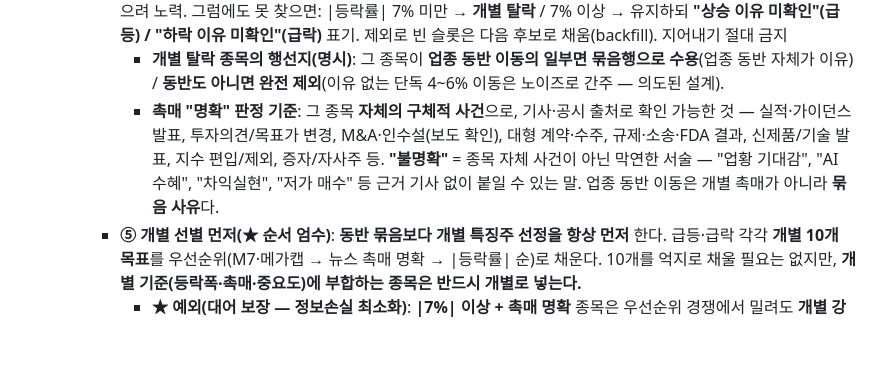
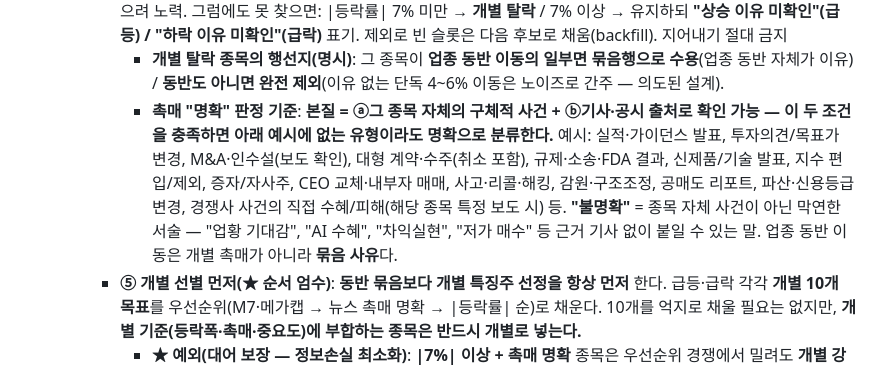
Before and after one commit to xeob/briefing, a Markdown page: pipeline/RUN.md, the part around the change. GitHub-like rendering; blank space fills up the shorter version.

Commit message:
rule: 촉매 명확 판정 본질 명시(종목 자체 사건+출처 확인이면 예시 외 유형도 명확)

```diff
--- a/pipeline/RUN.md
+++ b/pipeline/RUN.md
@@ -30,7 +30,7 @@
     - **② 자격 (황금 등락률)**: M7 ±2% / 메가캡($200B+) ±3% / 그 외 ±4%
     - **③ 이유 검증 (엄격)**: 후보를 우선순위 순서로 철저히 조사 — 수집·조사·검토·팩트체크를 다해 반드시 이유를 찾으려 노력. 그럼에도 못 찾으면: |등락률| 7% 미만 → **개별 탈락** / 7% 이상 → 유지하되 **"상승 이유 미확인"(급등) / "하락 이유 미확인"(급락)** 표기. 제외로 빈 슬롯은 다음 후보로 채움(backfill). 지어내기 절대 금지
       - **개별 탈락 종목의 행선지(명시)**: 그 종목이 **업종 동반 이동의 일부면 묶음행으로 수용**(업종 동반 자체가 이유) / **동반도 아니면 완전 제외**(이유 없는 단독 4~6% 이동은 노이즈로 간주 — 의도된 설계).
-      - **촉매 "명확" 판정 기준**: 그 종목 **자체의 구체적 사건**으로, 기사·공시 출처로 확인 가능한 것 — 실적·가이던스 발표, 투자의견/목표가 변경, M&A·인수설(보도 확인), 대형 계약·수주, 규제·소송·FDA 결과, 신제품/기술 발표, 지수 편입/제외, 증자/자사주 등. **"불명확"** = 종목 자체 사건이 아닌 막연한 서술 — "업황 기대감", "AI 수혜", "차익실현", "저가 매수" 등 근거 기사 없이 붙일 수 있는 말. 업종 동반 이동은 개별 촉매가 아니라 **묶음 사유**다.
+      - **촉매 "명확" 판정 기준**: **본질 = ⓐ그 종목 자체의 구체적 사건 + ⓑ기사·공시 출처로 확인 가능 — 이 두 조건을 충족하면 아래 예시에 없는 유형이라도 명확으로 분류한다.** 예시: 실적·가이던스 발표, 투자의견/목표가 변경, M&A·인수설(보도 확인), 대형 계약·수주(취소 포함), 규제·소송·FDA 결과, 신제품/기술 발표, 지수 편입/제외, 증자/자사주, CEO 교체·내부자 매매, 사고·리콜·해킹, 감원·구조조정, 공매도 리포트, 파산·신용등급 변경, 경쟁사 사건의 직접 수혜/피해(해당 종목 특정 보도 시) 등. **"불명확"** = 종목 자체 사건이 아닌 막연한 서술 — "업황 기대감", "AI 수혜", "차익실현", "저가 매수" 등 근거 기사 없이 붙일 수 있는 말. 업종 동반 이동은 개별 촉매가 아니라 **묶음 사유**다.
     - **⑤ 개별 선별 먼저(★ 순서 엄수)**: **동반 묶음보다 개별 특징주 선정을 항상 먼저** 한다. 급등·급락 각각 **개별 10개 목표**를 우선순위(M7·메가캡 → 뉴스 촉매 명확 → |등락률| 순)로 채운다. 10개를 억지로 채울 필요는 없지만, **개별 기준(등락폭·촉매·중요도)에 부합하는 종목은 반드시 개별로 넣는다.**
       - **★ 예외(대어 보장 — 정보손실 최소화)**: **|7%| 이상 + 촉매 명확** 종목은 우선순위 경쟁에서 밀려도 **개별 강제 게재** — 티어 1(M7·메가캡)이 많아 10을 넘게 되면 **그날은 10을 초과해서라도 전부 개별로** 싣는다(강한 날 3%대 메가캡이 +18% 실적 서프라이즈 종목을 밀어내 소멸시키는 것 방지 — 일정표 12행 초과 허용과 같은 원리).
     - **④ 업종 동반 예외 (개별 선정 '이후' 잔여분만)**: 개별 뉴스 없어도 동일 업종 동반 강세/약세면 포함, "업종 전반 강세/약세"로 설명. **묶음("그 외 ○○ 동반 강세/하락")은 위 개별 10에 이미 든 종목을 제외한 '나머지 동반 종목'만 대상으로 한다.** ★ 묶음에 넣기 전에 각 종목의 **개별 자격을 먼저 검토**: **개별 자격 = 티어 등락률 충족(그 외 ±4%/메가캡 ±3%/M7 ±2%) AND (개별 촉매 명확 OR |7%| 이상)**. 자격이 있으면 묶음이 아니라 개별로 — **4~7% 구간이라도 개별 촉매(자체 뉴스·실적·투자의견 등)가 명확하면 개별 후보이며, ⑤ 우선순위 경쟁(M7·메가캡 → 촉매 명확 → 등락률순)에 반드시 포함해 비교**한다(촉매 명확한 5%대가 촉매 미확인 9%보다 우선할 수 있음). **묶음에 남는 게 정당한 경우는 "티어 미달" 또는 "|7%| 미만 + 개별 촉매 없음(업종 동반만이 이유)"뿐.** verify.py(기계)가 차단하는 것은 촉매와 무관하게 확정인 한 경우: **개별 자리가 남는데(<10) |7%| 이상 종목이 묶음에 있을 때**. 4~7%+촉매 케이스는 기계 판단 불가 → 아래 사람판단 QA에서 확인. 개별 10이 꽉 찼으면 우선순위 판단으로 큰 %가 묶음에 남아도 무방. 각 종목 %를 up/down 색과 함께 병기. **줄바꿈: 종목명과 % 사이는 반드시 `&nbsp;`(예: `테라다인&nbsp;<span class="down">−13.6%</span>`), 나열 중간 억지 `<br>` 금지, `<br>`는 종목 나열과 '업종 공통 이유' 사이 딱 하나.**
```
